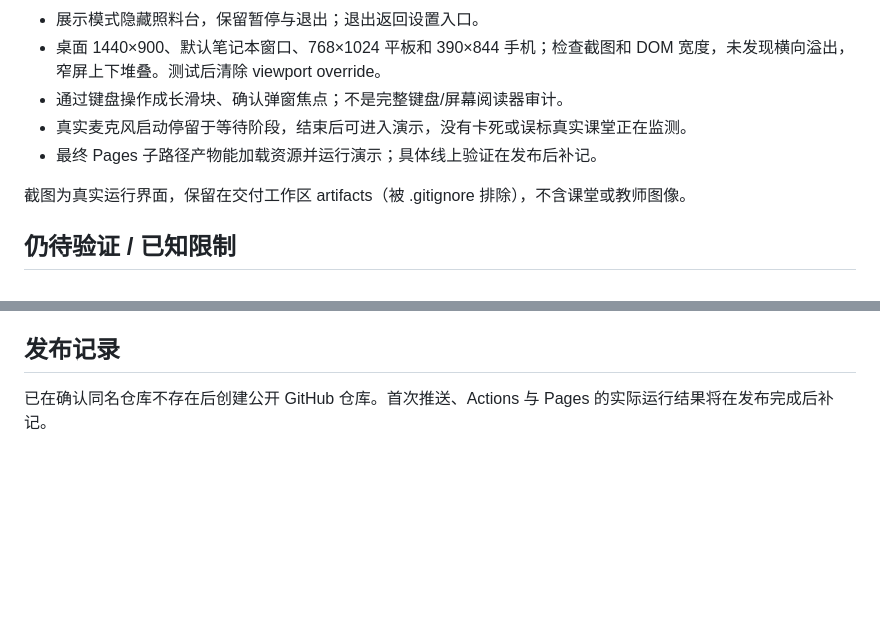
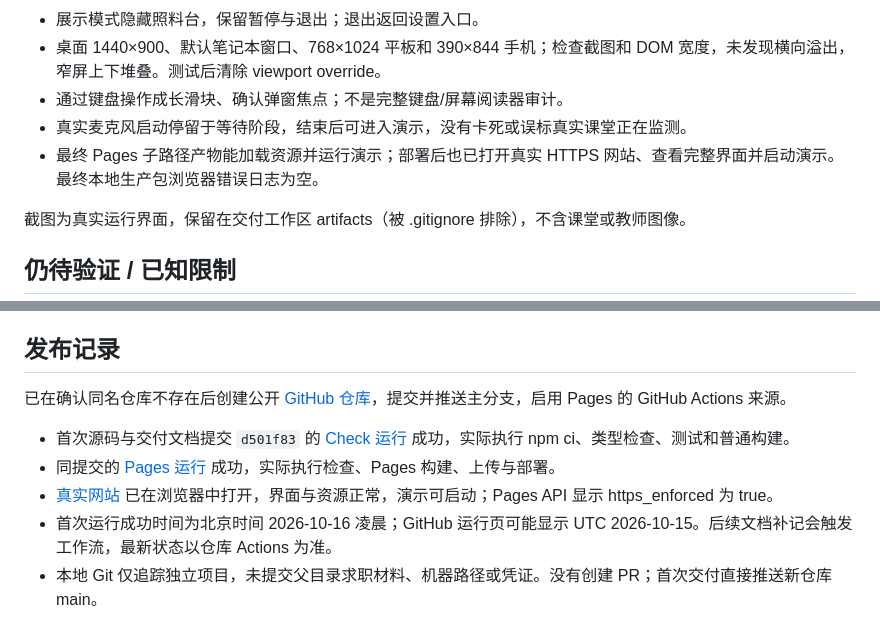
Before and after one commit to noirrelljacy-pro/quiet-tree-classroom, a Markdown page: docs/VALIDATION.md, 2 parts joined by grey strips. GitHub-like rendering; blank space fills up the shorter version.

Commit message:
docs: record successful CI, Pages deployment and verification limits

```diff
--- a/docs/VALIDATION.md
+++ b/docs/VALIDATION.md
@@ -46,7 +46,7 @@
 - 桌面 1440×900、默认笔记本窗口、768×1024 平板和 390×844 手机；检查截图和 DOM 宽度，未发现横向溢出，窄屏上下堆叠。测试后清除 viewport override。
 - 通过键盘操作成长滑块、确认弹窗焦点；不是完整键盘/屏幕阅读器审计。
 - 真实麦克风启动停留于等待阶段，结束后可进入演示，没有卡死或误标真实课堂正在监测。
-- 最终 Pages 子路径产物能加载资源并运行演示；具体线上验证在发布后补记。
+- 最终 Pages 子路径产物能加载资源并运行演示；部署后也已打开真实 HTTPS 网站、查看完整界面并启动演示。最终本地生产包浏览器错误日志为空。
 
 截图为真实运行界面，保留在交付工作区 artifacts（被 .gitignore 排除），不含课堂或教师图像。
 
@@ -62,4 +62,10 @@
 
 ## 发布记录
 
-已在确认同名仓库不存在后创建公开 GitHub 仓库。首次推送、Actions 与 Pages 的实际运行结果将在发布完成后补记。
+已在确认同名仓库不存在后创建公开 [GitHub 仓库](https://github.com/noirrelljacy-pro/quiet-tree-classroom)，提交并推送主分支，启用 Pages 的 GitHub Actions 来源。
+
+- 首次源码与交付文档提交 `d501f83` 的 [Check 运行](https://github.com/noirrelljacy-pro/quiet-tree-classroom/actions/runs/38776376827) 成功，实际执行 npm ci、类型检查、测试和普通构建。
+- 同提交的 [Pages 运行](https://github.com/noirrelljacy-pro/quiet-tree-classroom/actions/runs/38776376871) 成功，实际执行检查、Pages 构建、上传与部署。
+- [真实网站](https://noirrelljacy-pro.github.io/quiet-tree-classroom/) 已在浏览器中打开，界面与资源正常，演示可启动；Pages API 显示 https_enforced 为 true。
+- 首次运行成功时间为北京时间 2026-10-16 凌晨；GitHub 运行页可能显示 UTC 2026-10-15。后续文档补记会触发工作流，最新状态以仓库 Actions 为准。
+- 本地 Git 仅追踪独立项目，未提交父目录求职材料、机器路径或凭证。没有创建 PR；首次交付直接推送新仓库 main。
```
Also changed, not shown: README.md (+2 -0 lines), docs/RETROSPECTIVE.md (+1 -1 lines).
